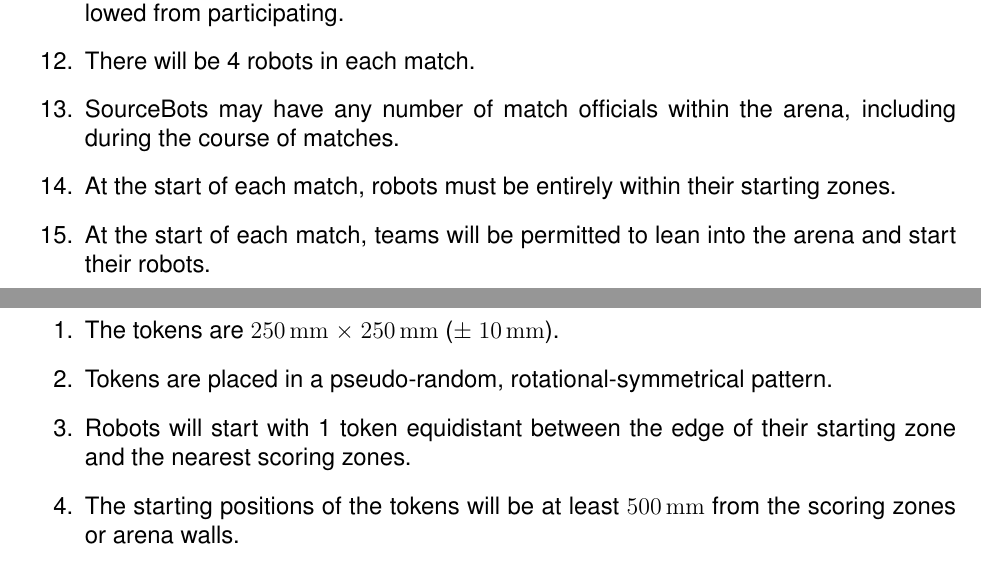
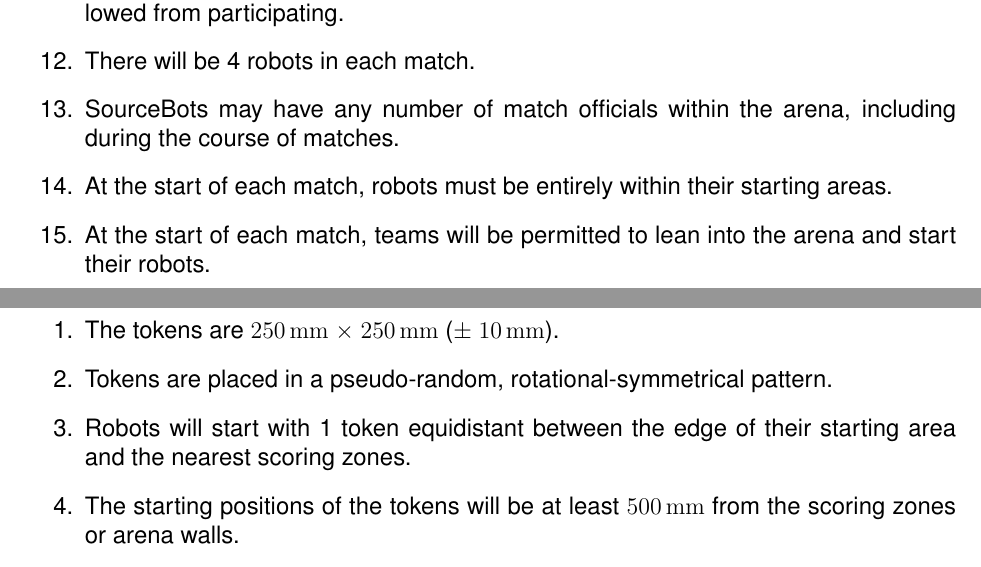
Before and after one commit to sourcebots/smallpeice-rules, a LaTeX document (rules.tex, which reads game-rules.tex, specs.tex): two parts of pages 3 and 7 of 7, joined at a grey line, cut so that both start at the same text. Compiled offline with pdfLaTeX.

Commit message:
Use 'starting area' everywhere

```diff
--- a/game-rules.tex
+++ b/game-rules.tex
@@ -41,7 +41,7 @@
   \item \org may have any number of match officials within the arena, including
         during the course of matches.
   \item At the start of each match, robots must be entirely within their
-        starting zones.
+        starting areas.
   \item At the start of each match, teams will be permitted to lean into the
         arena and start their robots.
   \item Each match lasts $120$ seconds.
--- a/specs.tex
+++ b/specs.tex
@@ -65,7 +65,7 @@ as follows:
   \item The tokens are \SI{250}{mm} $\times$ \SI{250}{mm} ($\pm$ \SI{10}{mm}).
   \item Tokens are placed in a pseudo-random, rotational-symmetrical pattern.
   \item Robots will start with 1 token equidistant between the edge of their
-        starting zone and the nearest scoring zones.
+        starting area and the nearest scoring zones.
   \item The starting positions of the tokens will be at least \SI{500}{mm} from the
         scoring zones or arena walls.
 \end{enumerate}
```
